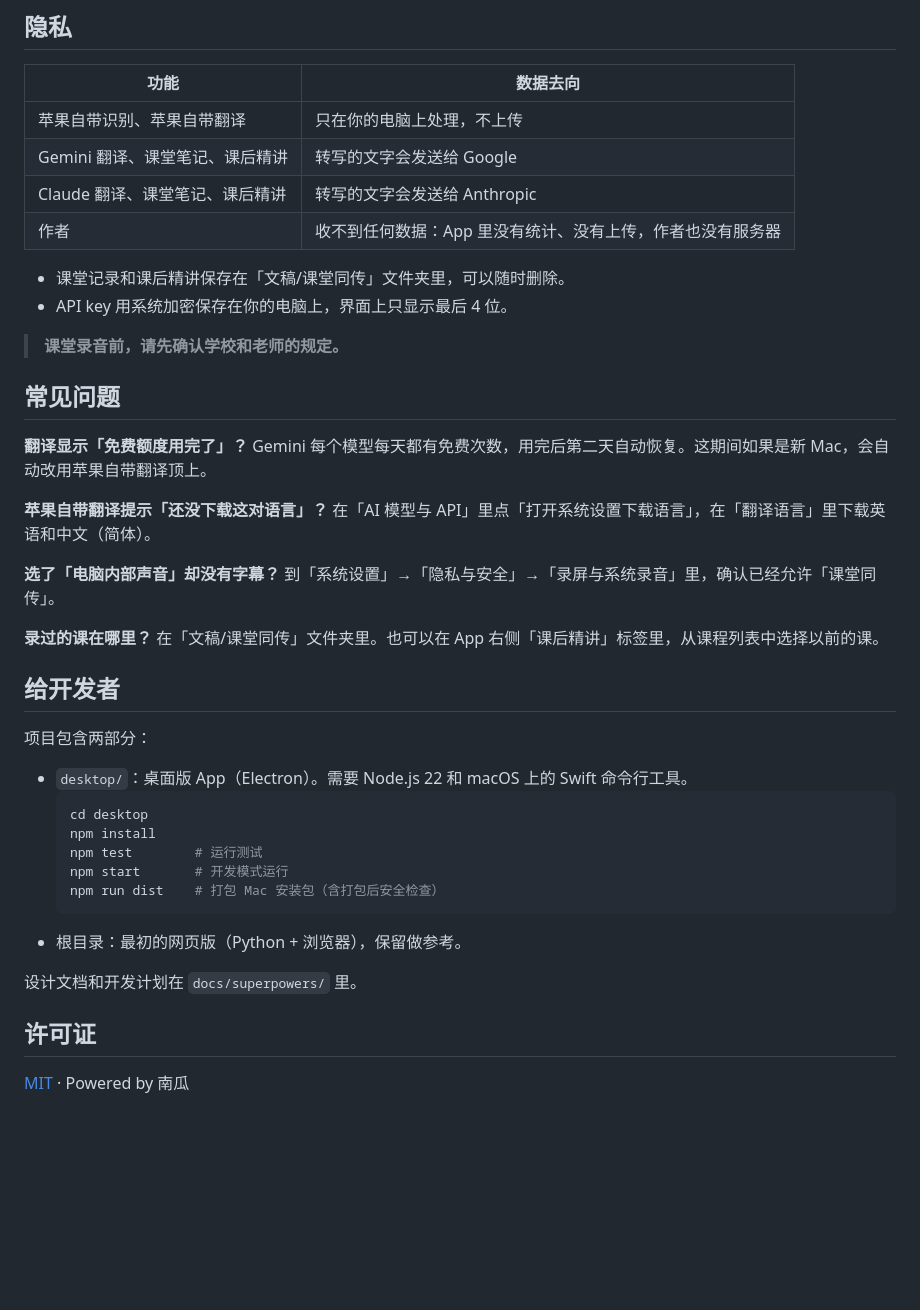
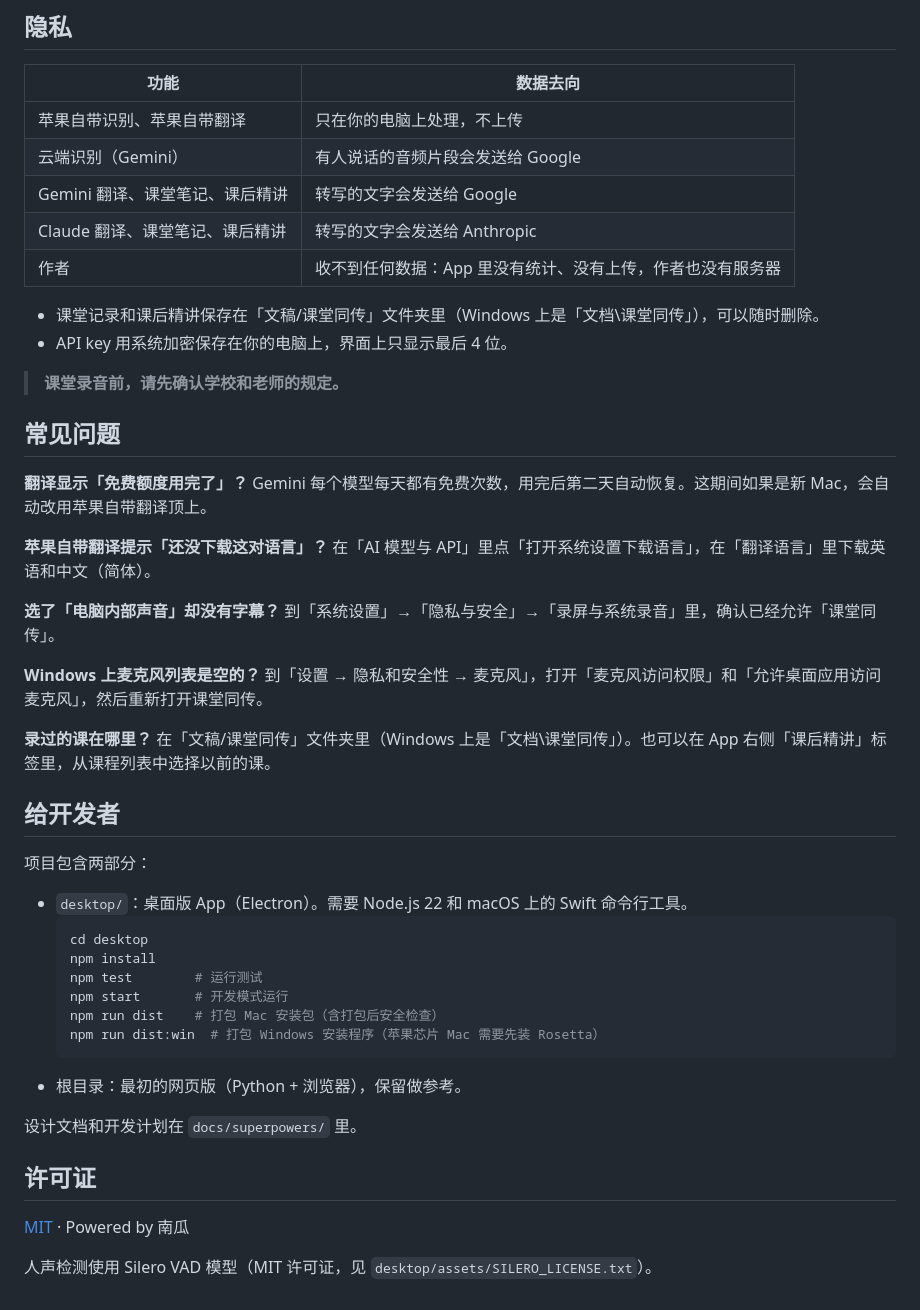
Before and after one commit to nangua110/class-translator, a Markdown page: README.md, the part around one of its changes. Rendered like a GitHub page; blank space fills up the shorter version.

````diff
--- a/README.md
+++ b/README.md
@@ -74,11 +84,12 @@ Gemini 有免费额度，用完了会提示，第二天自动恢复，不会自
 | 功能 | 数据去向 |
 |---|---|
 | 苹果自带识别、苹果自带翻译 | 只在你的电脑上处理，不上传 |
+| 云端识别（Gemini） | 有人说话的音频片段会发送给 Google |
 | Gemini 翻译、课堂笔记、课后精讲 | 转写的文字会发送给 Google |
 | Claude 翻译、课堂笔记、课后精讲 | 转写的文字会发送给 Anthropic |
 | 作者 | 收不到任何数据：App 里没有统计、没有上传，作者也没有服务器 |
 
-- 课堂记录和课后精讲保存在「文稿/课堂同传」文件夹里，可以随时删除。
+- 课堂记录和课后精讲保存在「文稿/课堂同传」文件夹里（Windows 上是「文档\课堂同传」），可以随时删除。
 - API key 用系统加密保存在你的电脑上，界面上只显示最后 4 位。
 
 > **课堂录音前，请先确认学校和老师的规定。**
@@ -94,8 +105,11 @@ Gemini 每个模型每天都有免费次数，用完后第二天自动恢复。
 **选了「电脑内部声音」却没有字幕？**
 到「系统设置」→「隐私与安全」→「录屏与系统录音」里，确认已经允许「课堂同传」。
 
+**Windows 上麦克风列表是空的？**
+到「设置 → 隐私和安全性 → 麦克风」，打开「麦克风访问权限」和「允许桌面应用访问麦克风」，然后重新打开课堂同传。
+
 **录过的课在哪里？**
-在「文稿/课堂同传」文件夹里。也可以在 App 右侧「课后精讲」标签里，从课程列表中选择以前的课。
+在「文稿/课堂同传」文件夹里（Windows 上是「文档\课堂同传」）。也可以在 App 右侧「课后精讲」标签里，从课程列表中选择以前的课。
 
 ## 给开发者
 
@@ -108,6 +122,7 @@ Gemini 每个模型每天都有免费次数，用完后第二天自动恢复。
   npm test        # 运行测试
   npm start       # 开发模式运行
   npm run dist    # 打包 Mac 安装包（含打包后安全检查）
+  npm run dist:win  # 打包 Windows 安装程序（苹果芯片 Mac 需要先装 Rosetta）
   ```
 - 根目录：最初的网页版（Python + 浏览器），保留做参考。
 
@@ -116,3 +131,5 @@ Gemini 每个模型每天都有免费次数，用完后第二天自动恢复。
 ## 许可证
 
 [MIT](LICENSE) · Powered by 南瓜
+
+人声检测使用 Silero VAD 模型（MIT 许可证，见 `desktop/assets/SILERO_LICENSE.txt`）。
````
Also changed, not shown: other parts of README.md (+24 -14 lines).
